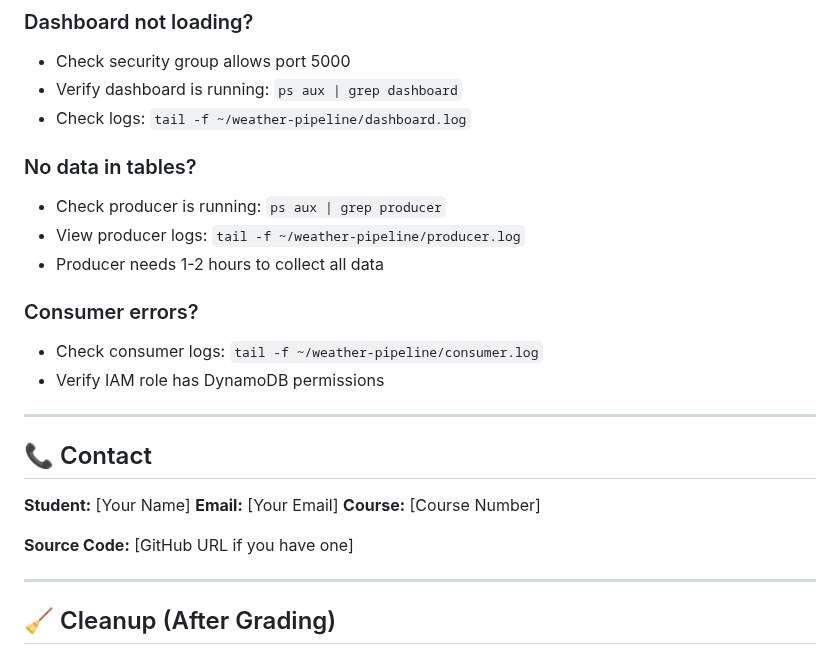
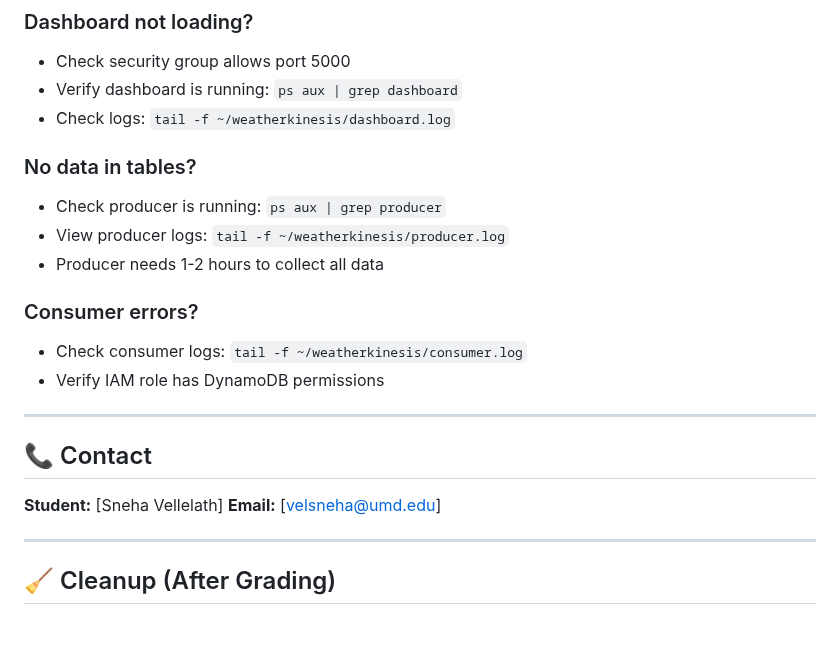
Before and after one commit to vellsneha/weather-kinesis, a Markdown page: deployment_doc.md, the part around the change. Drawn GitHub-style; blank space fills up the shorter version.

Commit message:
Fix log file paths in deployment documentation
Updated log file paths for dashboard, producer, and consumer.

```diff
--- a/deployment_doc.md
+++ b/deployment_doc.md
@@ -152,26 +152,25 @@ For this deployment running 2-3 hours:
 ### Dashboard not loading?
 - Check security group allows port 5000
 - Verify dashboard is running: `ps aux | grep dashboard`
-- Check logs: `tail -f ~/weather-pipeline/dashboard.log`
+- Check logs: `tail -f ~/weatherkinesis/dashboard.log`
 
 ### No data in tables?
 - Check producer is running: `ps aux | grep producer`
-- View producer logs: `tail -f ~/weather-pipeline/producer.log`
+- View producer logs: `tail -f ~/weatherkinesis/producer.log`
 - Producer needs 1-2 hours to collect all data
 
 ### Consumer errors?
-- Check consumer logs: `tail -f ~/weather-pipeline/consumer.log`
+- Check consumer logs: `tail -f ~/weatherkinesis/consumer.log`
 - Verify IAM role has DynamoDB permissions
 
 ---
 
 ## 📞 Contact
 
-**Student:** [Your Name]
-**Email:** [Your Email]
-**Course:** [Course Number]
+**Student:** [Sneha Vellelath]
+**Email:** [velsneha@umd.edu]
 
-**Source Code:** [GitHub URL if you have one]
+
 
 ---
 
```
